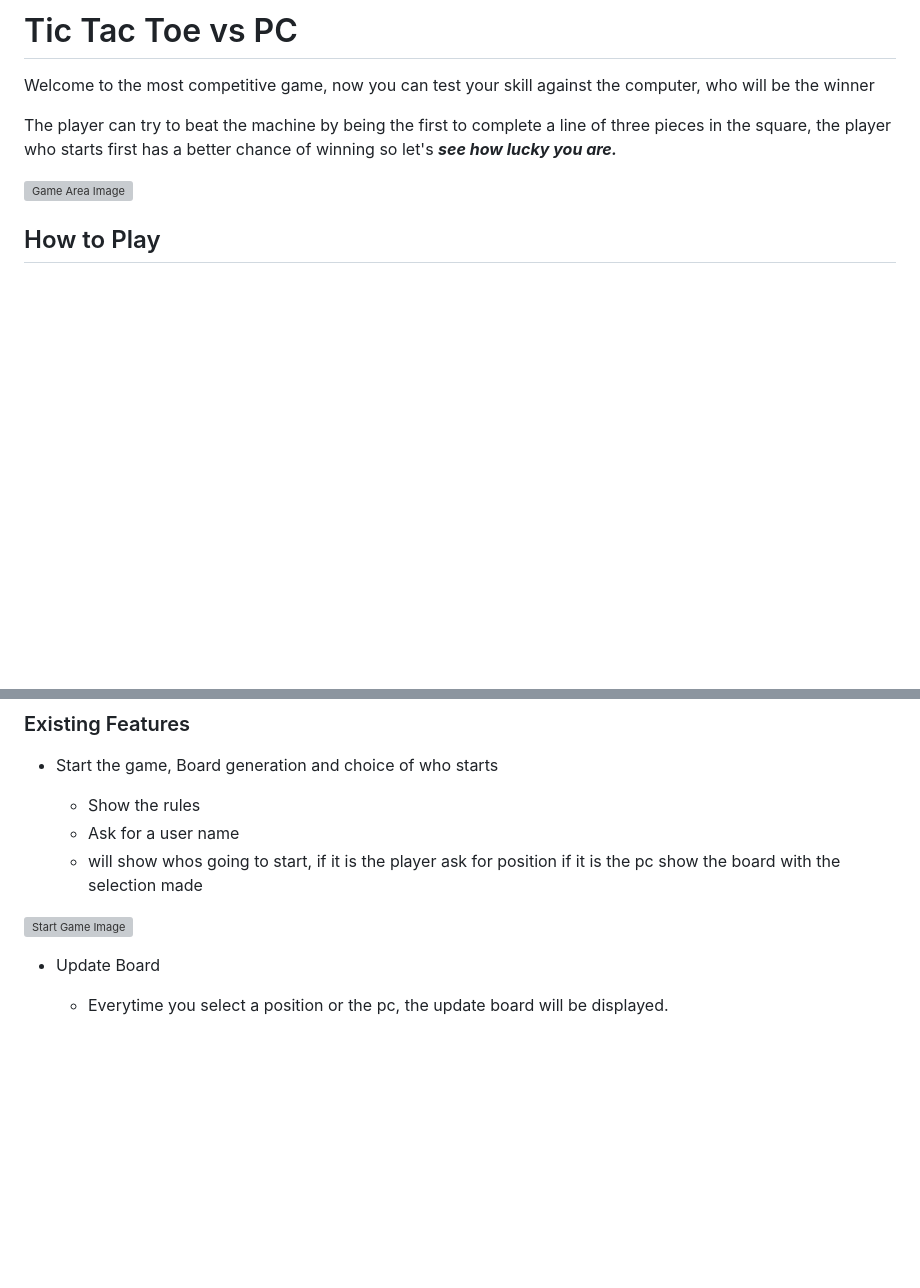
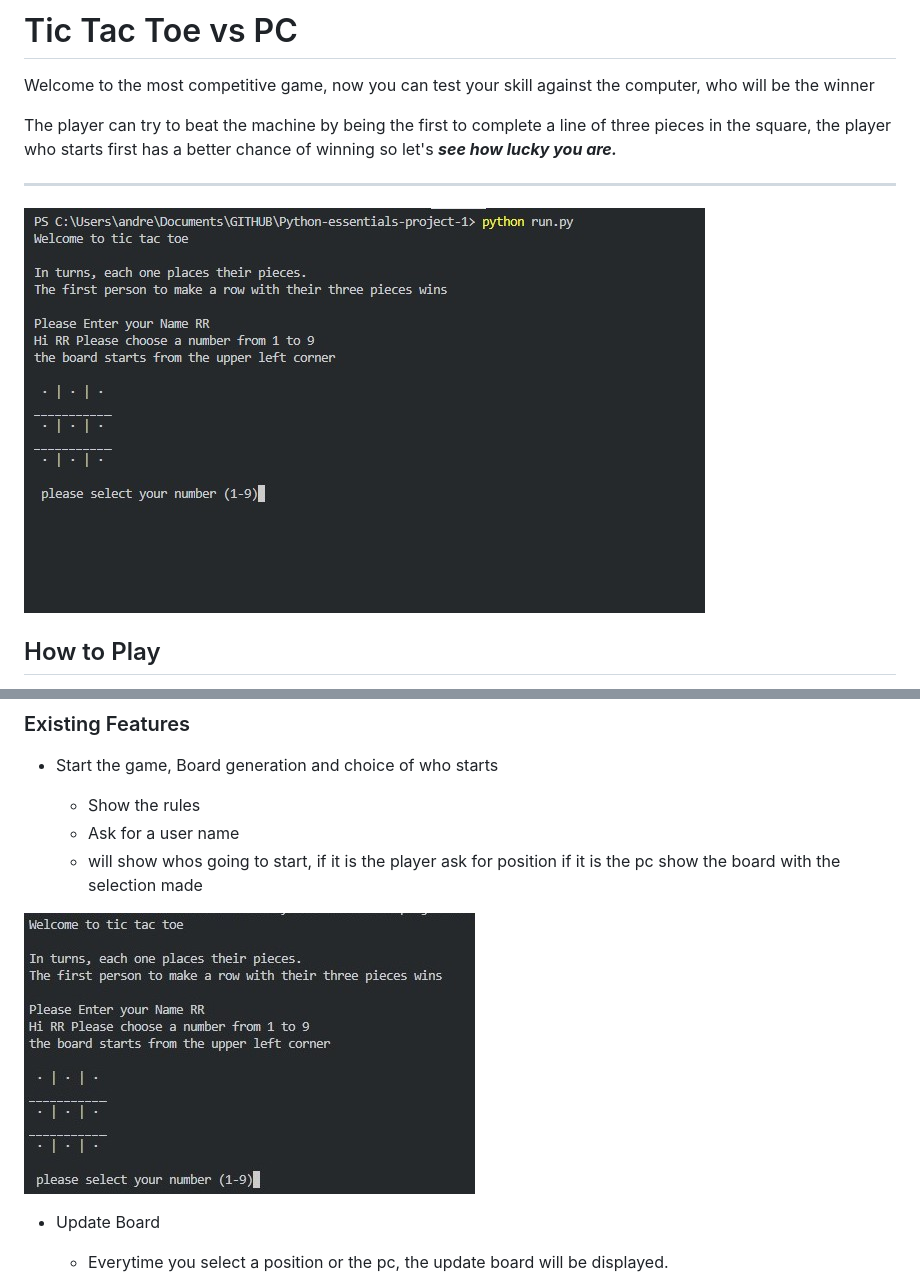
Before and after one commit to richard9106/Python-essentials-project-1, a Markdown page: README.md, 2 parts joined by grey strips. Rendered like a GitHub page; pictures changed too: img/start1.jpg (added); blank space fills up the shorter version; grey boxes are pictures that could not be loaded.

Commit message:
Doc: adding game screen to the Readme.md file

```diff
--- a/README.md
+++ b/README.md
@@ -3,9 +3,8 @@
 Welcome to the most competitive game, now you can test your skill against the computer, who will be the winner
 
 The player can try to beat the machine by being the first to complete a line of three pieces in the square, the player who starts first has a better chance of winning so let's ***see how lucky you are.***
-
-![Game Area Image](./assets/images/pc2.jpg)
-
+_____
+![Game Area Image](./img/game_start.jpg)
 
 ## How to Play
 
@@ -27,7 +26,8 @@ Tic-tac-toe is a classic two-player game where the goal is to get three of your
     *   Ask for a user name
     *   will show whos going to start, if it is the player ask for position if it is the pc show the board with the selection made
 
-![Start Game Image](./assets/images/pc2.jpg)
+![Start Game Image](./img/start1.jpg)
+
 * Update Board
 
     * Everytime you select a position or the pc, the update board will be displayed.
```
Also changed, not shown: img/fix-gub.jpg (added), img/playing1.jpg (added), img/position_1.jpg (added), img/string1.jpg (added), img/you-win.jpg (added), 1 other file.
